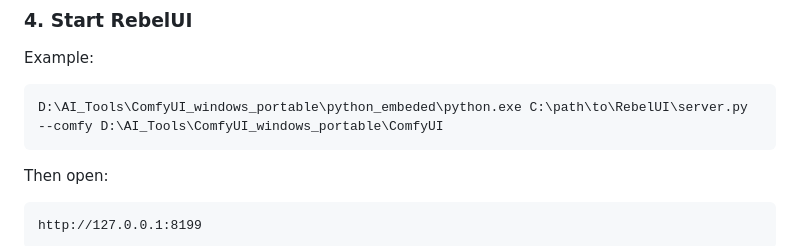
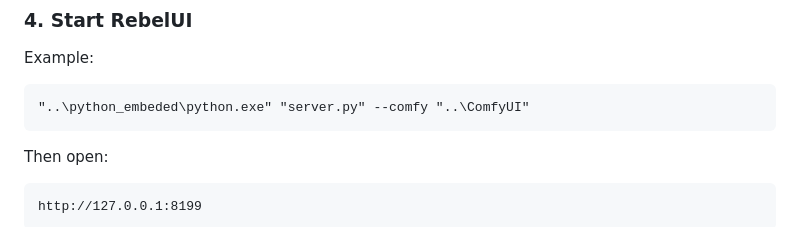
Before and after one commit to RealRebelAI/RebelUI, a Markdown page: README.md, the part around the change. Rendered like a GitHub page.

````diff
--- a/README.md
+++ b/README.md
@@ -353,7 +353,7 @@ D:\AI_Tools\ComfyUI_windows_portable\python_embeded\python.exe -m pip install ai
 Example:
 
 ```bat
-D:\AI_Tools\ComfyUI_windows_portable\python_embeded\python.exe C:\path\to\RebelUI\server.py --comfy D:\AI_Tools\ComfyUI_windows_portable\ComfyUI
+"..\python_embeded\python.exe" "server.py" --comfy "..\ComfyUI"
 ```
 
 Then open:
````
